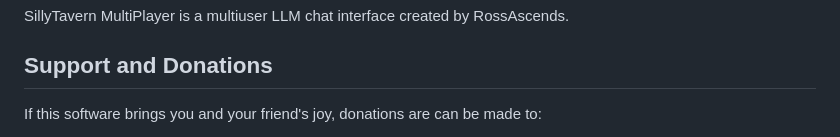
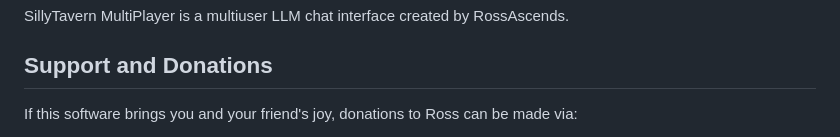
Before and after one commit to RossAscends/STMP, a Markdown page: README.md, the part around the change printed below. GitHub-like rendering.

```diff
--- a/README.md
+++ b/README.md
@@ -4,5 +4,5 @@ SillyTavern MultiPlayer is a multiuser LLM chat interface created by RossAscends
 
 ## Support and Donations
 
-If this software brings you and your friend's joy, donations are can be made to:
+If this software brings you and your friend's joy, donations to Ross can be made via:
 
```
Also changed, not shown: other parts of README.md (+12 -2 lines).
